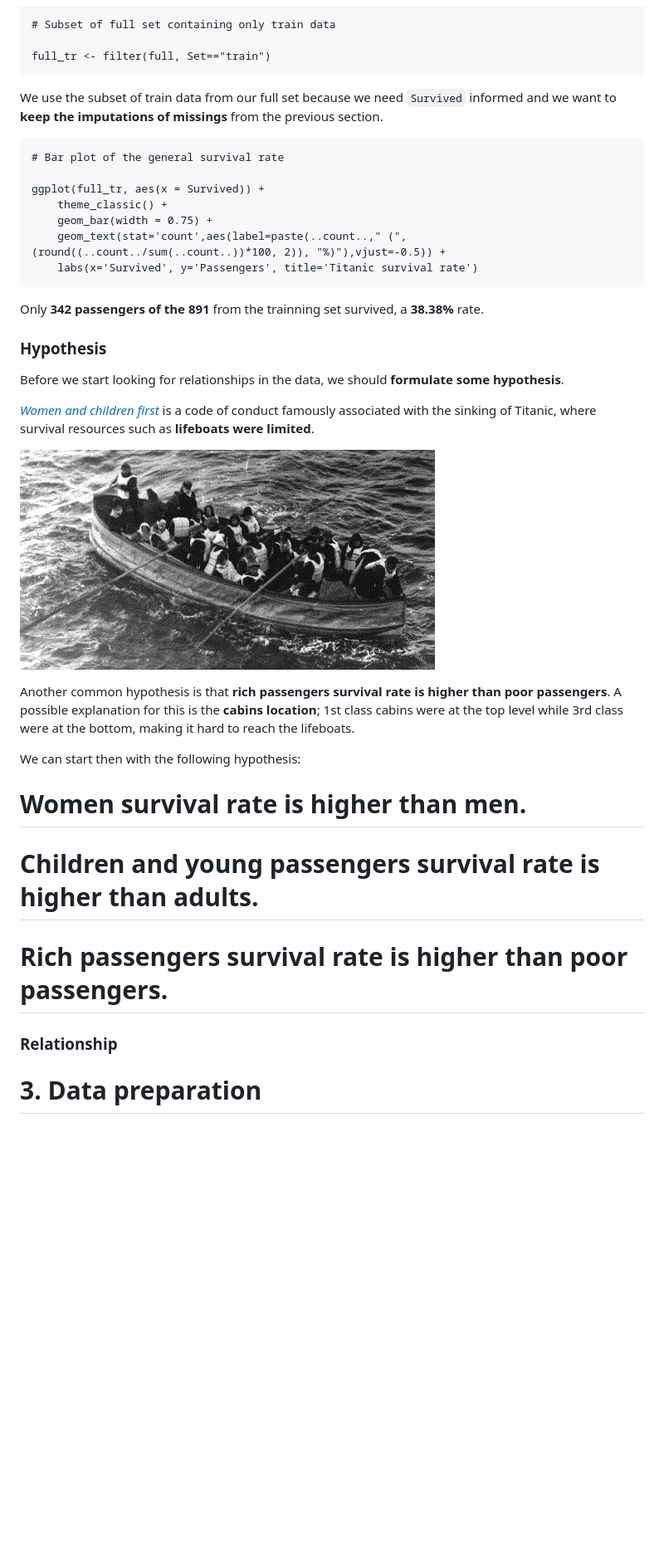
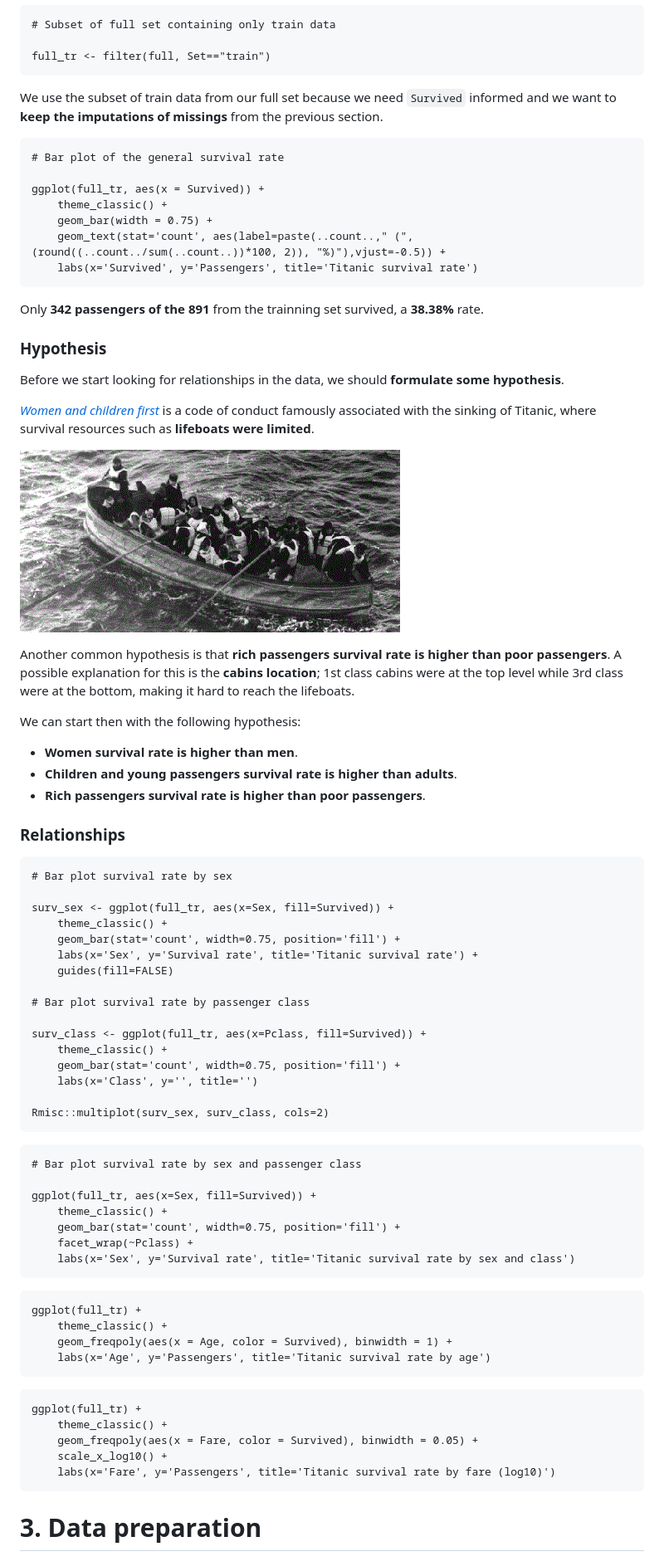
Before and after one commit to SergioRubio/TitanicRKaggle, a Markdown page: README.md, the part around the change. Shown: that part at 83% size. Rendered like a GitHub page; pictures changed too: images/Titanic_lifeboat.png; blank space fills up the shorter version.

Commit message:
Add relationships subsection

````diff
--- a/README.md
+++ b/README.md
@@ -345,13 +345,13 @@ full_tr <- filter(full, Set=="train")
 
 We use the subset of train data from our full set because we need `Survived` informed and we want to **keep the imputations of missings** from the previous section.
 
-```{r}
+```{r message = FALSE, warning = FALSE}
 # Bar plot of the general survival rate
 
 ggplot(full_tr, aes(x = Survived)) +
     theme_classic() +
     geom_bar(width = 0.75) +
-    geom_text(stat='count',aes(label=paste(..count..," (",(round((..count../sum(..count..))*100, 2)), "%)"),vjust=-0.5)) +
+    geom_text(stat='count', aes(label=paste(..count..," (",(round((..count../sum(..count..))*100, 2)), "%)"),vjust=-0.5)) +
     labs(x='Survived', y='Passengers', title='Titanic survival rate')
 ```
 
@@ -369,12 +369,55 @@ Another common hypothesis is that **rich passengers survival rate is higher than
 
 We can start then with the following hypothesis:
 
-# **Women survival rate is higher than men**.
-# **Children and young passengers survival rate is higher than adults**.
-# **Rich passengers survival rate is higher than poor passengers**.
+* **Women survival rate is higher than men**.
+* **Children and young passengers survival rate is higher than adults**.
+* **Rich passengers survival rate is higher than poor passengers**.
 
-### Relationship ###
+### Relationships ###
 
+```{r message = FALSE, warning = FALSE}
+# Bar plot survival rate by sex
+
+surv_sex <- ggplot(full_tr, aes(x=Sex, fill=Survived)) +
+    theme_classic() +
+    geom_bar(stat='count', width=0.75, position='fill') +
+    labs(x='Sex', y='Survival rate', title='Titanic survival rate') +
+    guides(fill=FALSE)
+
+# Bar plot survival rate by passenger class
+
+surv_class <- ggplot(full_tr, aes(x=Pclass, fill=Survived)) +
+    theme_classic() +
+    geom_bar(stat='count', width=0.75, position='fill') +
+    labs(x='Class', y='', title='')
+
+Rmisc::multiplot(surv_sex, surv_class, cols=2)
+```
+
+```{r message = FALSE, warning = FALSE}
+# Bar plot survival rate by sex and passenger class
+
+ggplot(full_tr, aes(x=Sex, fill=Survived)) +
+    theme_classic() +
+    geom_bar(stat='count', width=0.75, position='fill') +
+    facet_wrap(~Pclass) +
+    labs(x='Sex', y='Survival rate', title='Titanic survival rate by sex and class')
+```
+
+```{r message = FALSE, warning = FALSE}
+ggplot(full_tr) +
+    theme_classic() +
+    geom_freqpoly(aes(x = Age, color = Survived), binwidth = 1) +
+    labs(x='Age', y='Passengers', title='Titanic survival rate by age')
+```
+
+```{r message = FALSE, warning = FALSE}
+ggplot(full_tr) +
+    theme_classic() +
+    geom_freqpoly(aes(x = Fare, color = Survived), binwidth = 0.05) +
+    scale_x_log10() +
+    labs(x='Fare', y='Passengers', title='Titanic survival rate by fare (log10)')
+```
 
 # 3. Data preparation <a name="data_preparation"></a> #
 
````
Also changed, not shown: 2 other files.
